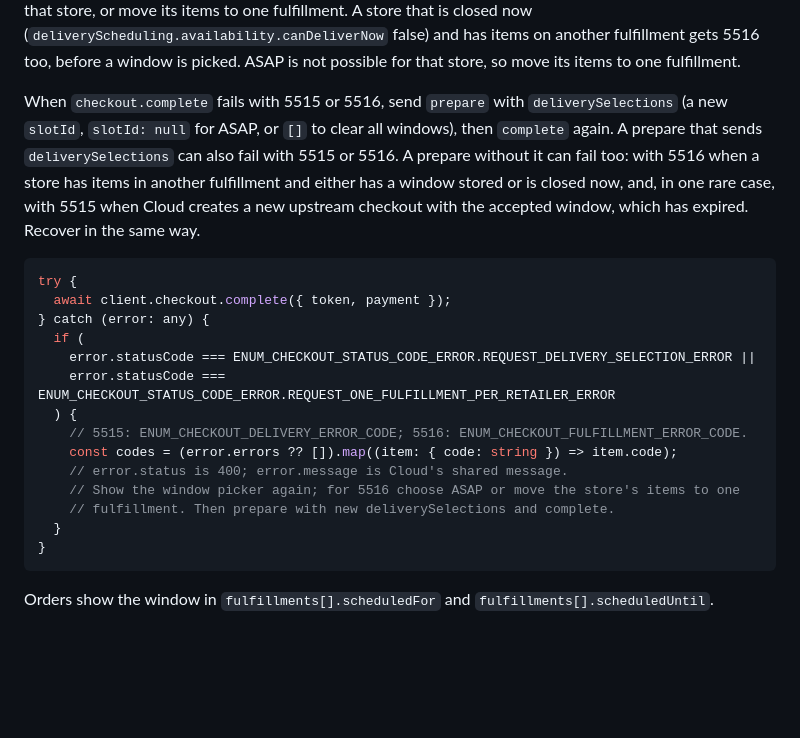
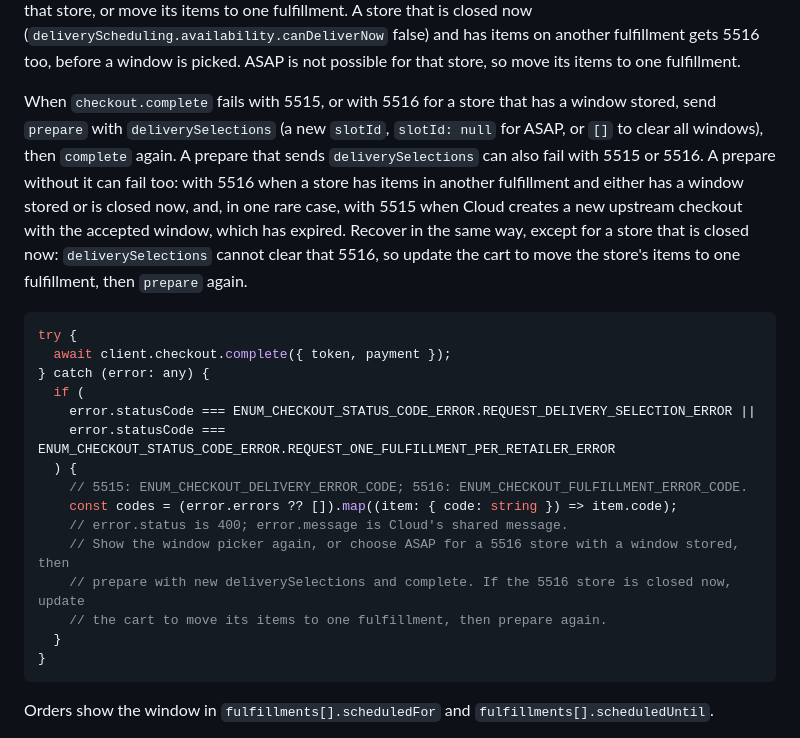
Before and after one commit to liquidcommerce/cloud-sdk, a Markdown page: README.md, the part around the change. Drawn GitHub-style; blank space fills up the shorter version.

Commit message:
docs(readme): closed-store 5516 recovers by a cart change, not deliverySelections (DELIV-2843)

````diff
--- a/README.md
+++ b/README.md
@@ -727,12 +727,14 @@ that store, or move its items to one fulfillment. A store that is closed now
 5516 too, before a window is picked. ASAP is not possible for that store, so move its items to one
 fulfillment.
 
-When `checkout.complete` fails with 5515 or 5516, send `prepare` with `deliverySelections` (a new
-`slotId`, `slotId: null` for ASAP, or `[]` to clear all windows), then `complete` again. A
-prepare that sends `deliverySelections` can also fail with 5515 or 5516. A prepare without it can
-fail too: with 5516 when a store has items in another fulfillment and either has a window stored
-or is closed now, and, in one rare case, with 5515 when Cloud creates a new upstream checkout with
-the accepted window, which has expired. Recover in the same way.
+When `checkout.complete` fails with 5515, or with 5516 for a store that has a window stored, send
+`prepare` with `deliverySelections` (a new `slotId`, `slotId: null` for ASAP, or `[]` to clear all
+windows), then `complete` again. A prepare that sends `deliverySelections` can also fail with 5515
+or 5516. A prepare without it can fail too: with 5516 when a store has items in another
+fulfillment and either has a window stored or is closed now, and, in one rare case, with 5515 when
+Cloud creates a new upstream checkout with the accepted window, which has expired. Recover in the
+same way, except for a store that is closed now: `deliverySelections` cannot clear that 5516, so
+update the cart to move the store's items to one fulfillment, then `prepare` again.
 
 ```typescript
 try {
@@ -745,8 +747,9 @@ try {
     // 5515: ENUM_CHECKOUT_DELIVERY_ERROR_CODE; 5516: ENUM_CHECKOUT_FULFILLMENT_ERROR_CODE.
     const codes = (error.errors ?? []).map((item: { code: string }) => item.code);
     // error.status is 400; error.message is Cloud's shared message.
-    // Show the window picker again; for 5516 choose ASAP or move the store's items to one
-    // fulfillment. Then prepare with new deliverySelections and complete.
+    // Show the window picker again, or choose ASAP for a 5516 store with a window stored, then
+    // prepare with new deliverySelections and complete. If the 5516 store is closed now, update
+    // the cart to move its items to one fulfillment, then prepare again.
   }
 }
 ```
````
